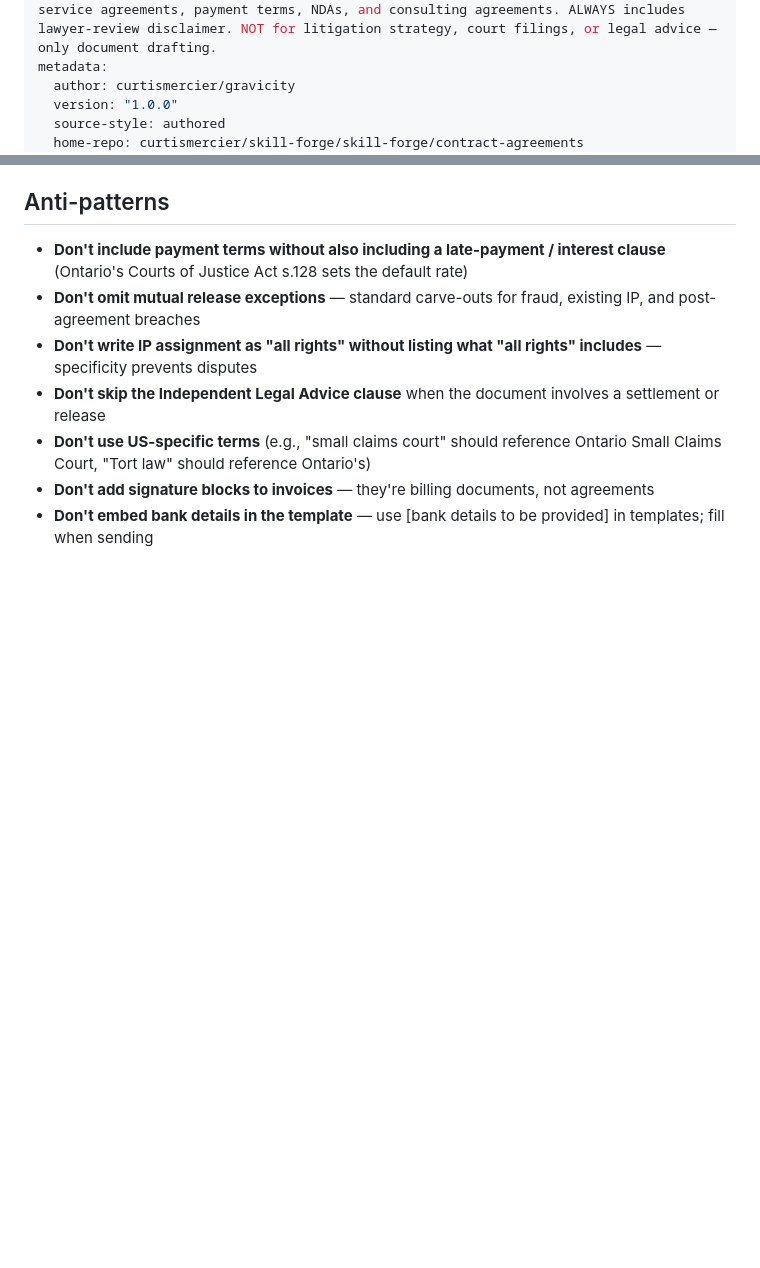
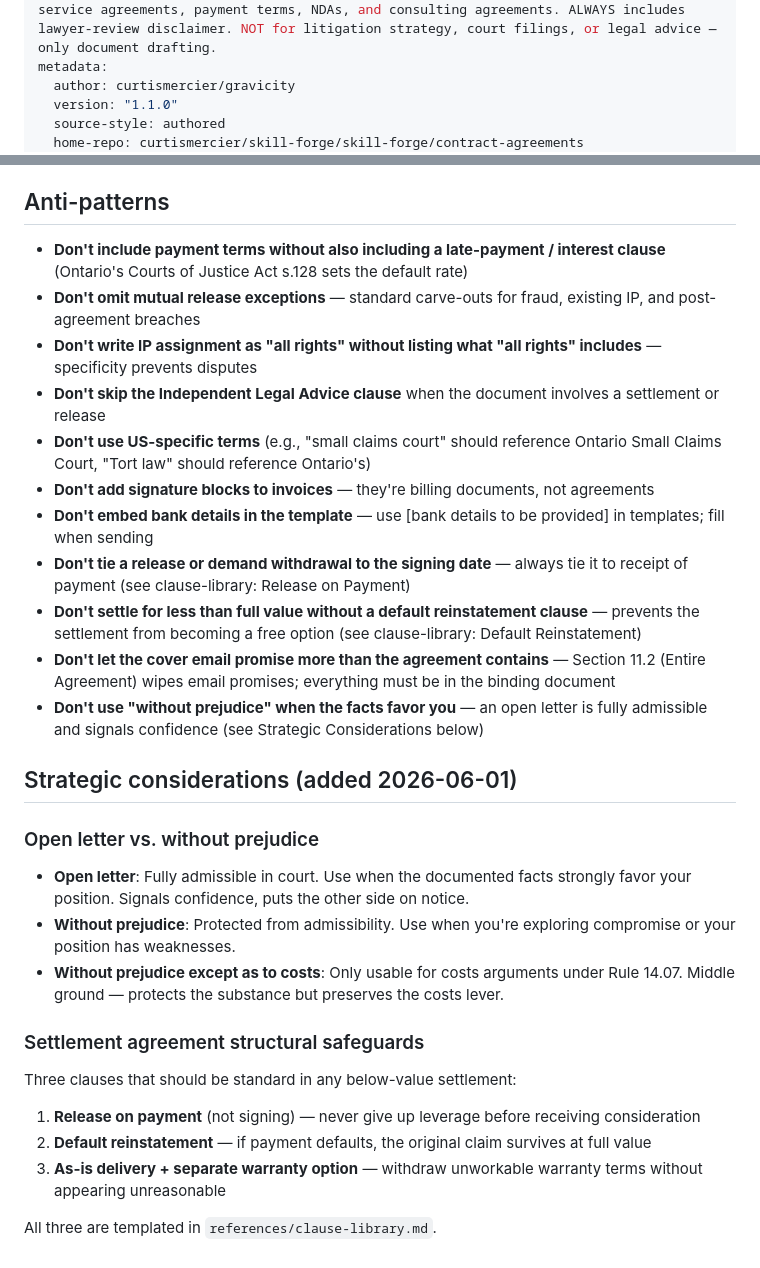
Before and after one commit to curtismercier/skill-forge, a Markdown page: skill-forge/contract-agreements/SKILL.md, 2 parts joined by grey strips. Drawn GitHub-style; blank space fills up the shorter version.

Commit message:
feat(contract-agreements): v1.1.0 — default reinstatement, release-on-payment, as-is warranty clauses
- clause-library: 3 new settlement clauses from Arzadon engagement
- SKILL.md: strategic considerations (open letter vs without prejudice), new anti-patterns
- Bump version 1.0.0 → 1.1.0

```diff
--- a/skill-forge/contract-agreements/SKILL.md
+++ b/skill-forge/contract-agreements/SKILL.md
@@ -4,7 +4,7 @@ description: |
   Draft Ontario/Canadian legal agreements, settlements, IP assignments, and service contracts for developer-to-client arrangements. Use this skill whenever the user mentions contracts, agreements, settlements, terms, legal documents, IP assignment, mutual release, NDA, service agreement, freelance contract, or any kind of legal writing between parties. Covers: settlement agreements, IP assignment, mutual release, service agreements, payment terms, NDAs, and consulting agreements. ALWAYS includes lawyer-review disclaimer. NOT for litigation strategy, court filings, or legal advice — only document drafting.
 metadata:
   author: curtismercier/gravicity
-  version: "1.0.0"
+  version: "1.1.0"
   source-style: authored
   home-repo: curtismercier/skill-forge/skill-forge/contract-agreements
   created: 2026-05-27
@@ -285,3 +285,22 @@ Before pushing skill changes to a public repo:
 - **Don't use US-specific terms** (e.g., "small claims court" should reference Ontario Small Claims Court, "Tort law" should reference Ontario's)
 - **Don't add signature blocks to invoices** — they're billing documents, not agreements
 - **Don't embed bank details in the template** — use [bank details to be provided] in templates; fill when sending
+- **Don't tie a release or demand withdrawal to the signing date** — always tie it to receipt of payment (see clause-library: Release on Payment)
+- **Don't settle for less than full value without a default reinstatement clause** — prevents the settlement from becoming a free option (see clause-library: Default Reinstatement)
+- **Don't let the cover email promise more than the agreement contains** — Section 11.2 (Entire Agreement) wipes email promises; everything must be in the binding document
+- **Don't use "without prejudice" when the facts favor you** — an open letter is fully admissible and signals confidence (see Strategic Considerations below)
+
+## Strategic considerations (added 2026-06-01)
+
+### Open letter vs. without prejudice
+- **Open letter**: Fully admissible in court. Use when the documented facts strongly favor your position. Signals confidence, puts the other side on notice.
+- **Without prejudice**: Protected from admissibility. Use when you're exploring compromise or your position has weaknesses.
+- **Without prejudice except as to costs**: Only usable for costs arguments under Rule 14.07. Middle ground — protects the substance but preserves the costs lever.
+
+### Settlement agreement structural safeguards
+Three clauses that should be standard in any below-value settlement:
+1. **Release on payment** (not signing) — never give up leverage before receiving consideration
+2. **Default reinstatement** — if payment defaults, the original claim survives at full value
+3. **As-is delivery + separate warranty option** — withdraw unworkable warranty terms without appearing unreasonable
+
+All three are templated in `references/clause-library.md`.
```
Also changed, not shown: other parts of skill-forge/contract-agreements/SKILL.md (+1 -1 lines), 1 other file.
